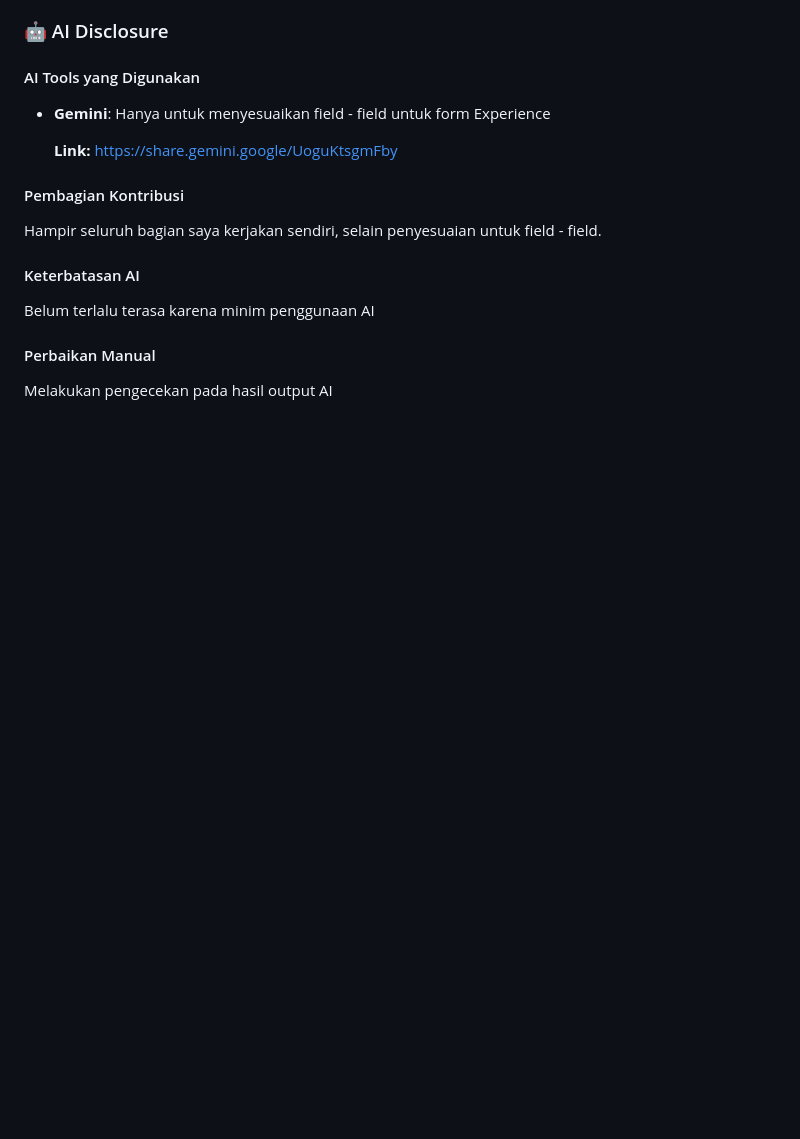
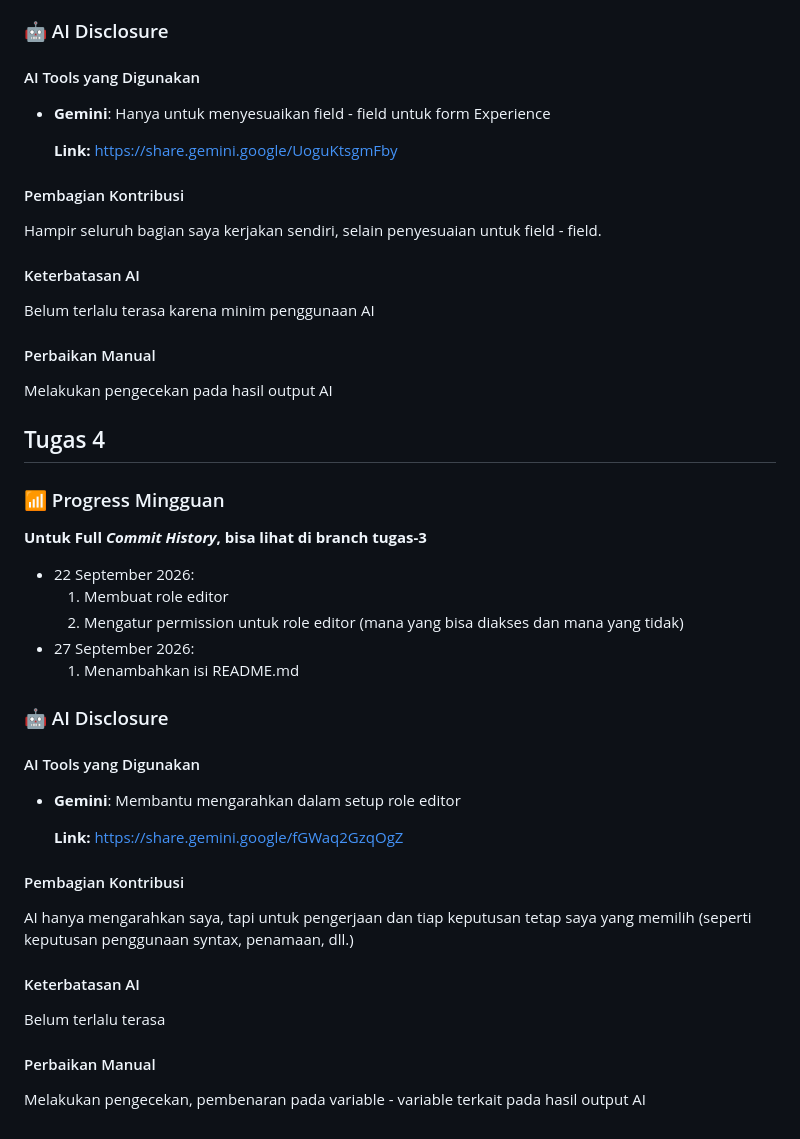
Before and after one commit to fadlyatiefn/myportofolio, a Markdown page: README.md, the part around the change. Drawn GitHub-style; blank space fills up the shorter version.

```diff
--- a/README.md
+++ b/README.md
@@ -287,3 +287,33 @@ Belum terlalu terasa karena minim penggunaan AI
 
 #### Perbaikan Manual
 Melakukan pengecekan pada hasil output AI
+
+## Tugas 4
+
+### 📶 Progress Mingguan
+**Untuk Full *Commit History*, bisa lihat di branch tugas-3**
+- 22 September 2026:
+    1. Membuat role editor
+    2. Mengatur permission untuk role editor (mana yang bisa diakses dan mana yang tidak)
+- 27 September 2026:
+    1. Menambahkan isi README.md
+
+### 🤖 AI Disclosure
+
+#### AI Tools yang Digunakan
+
+- **Gemini**: Membantu mengarahkan dalam setup role editor
+
+    **Link:** https://share.gemini.google/fGWaq2GzqOgZ
+
+#### Pembagian Kontribusi
+
+AI hanya mengarahkan saya, tapi untuk pengerjaan dan tiap keputusan tetap saya yang memilih (seperti keputusan penggunaan syntax, penamaan, dll.)
+
+#### Keterbatasan AI
+
+Belum terlalu terasa
+
+
+#### Perbaikan Manual
+Melakukan pengecekan, pembenaran pada variable - variable terkait pada hasil output AI
```
